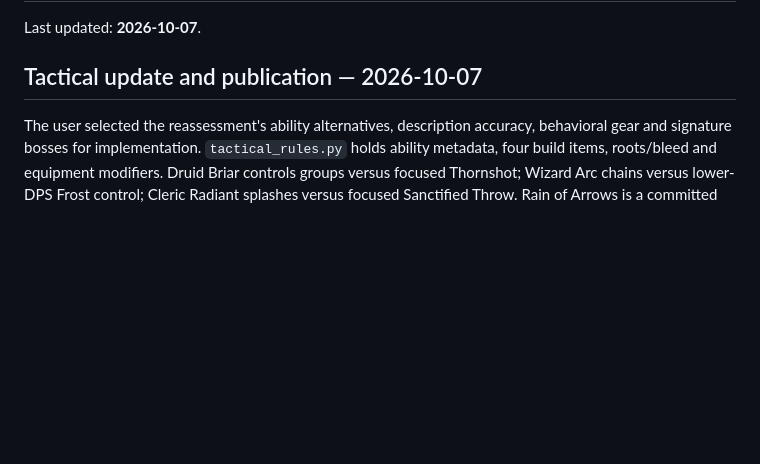
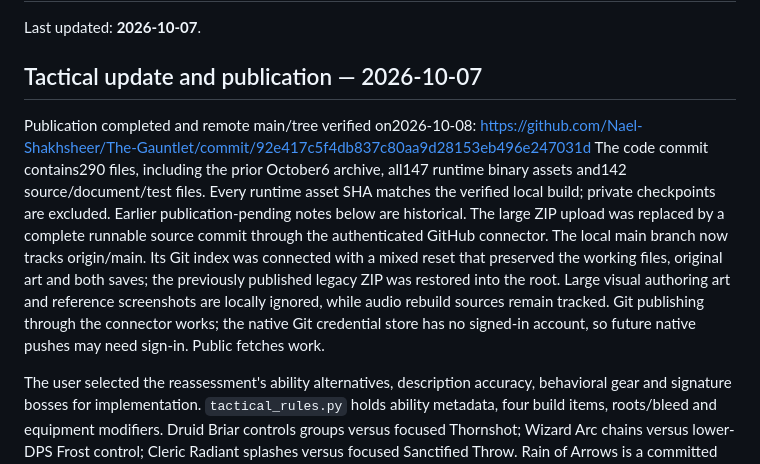
Before and after one commit to Nael-Shakhsheer/The-Gambit, a Markdown page: PROJECT_CONTEXT.md, the part around the change. Rendered like a GitHub page; blank space fills up the shorter version.

Commit message:
Record verified publication and portable local Git setup

```diff
--- a/PROJECT_CONTEXT.md
+++ b/PROJECT_CONTEXT.md
@@ -3,6 +3,21 @@
 Last updated: **2026-10-07**.
 
 ## Tactical update and publication — 2026-10-07
+
+Publication completed and remote main/tree verified on2026-10-08:
+https://github.com/Nael-Shakhsheer/The-Gauntlet/commit/92e417c5f4db837c80aa9d28153eb496e247031d
+The code commit contains290 files, including the prior October6 archive, all147
+runtime binary assets and142 source/document/test files. Every runtime asset SHA
+matches the verified local build; private checkpoints are excluded. Earlier
+publication-pending notes below are historical. The large ZIP upload was replaced
+by a complete runnable source commit through the authenticated GitHub connector.
+The local main branch now tracks origin/main. Its Git index was connected with
+a mixed reset that preserved the working files, original art and both saves;
+the previously published legacy ZIP was restored into the root. Large visual
+authoring art and reference screenshots are locally ignored, while audio rebuild
+sources remain tracked. Git publishing through the connector works; the native
+Git credential store has no signed-in account, so future native pushes may need
+sign-in. Public fetches work.
 
 The user selected the reassessment's ability alternatives, description accuracy,
 behavioral gear and signature bosses for implementation. `tactical_rules.py`
```
